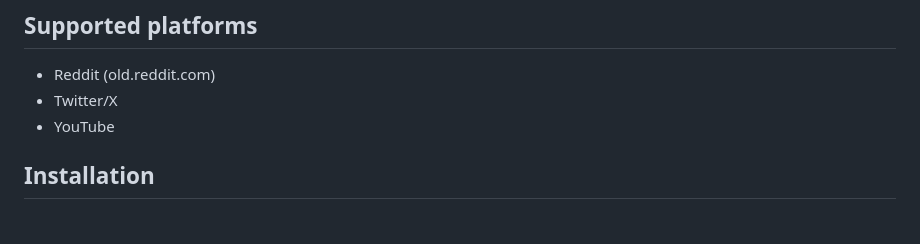
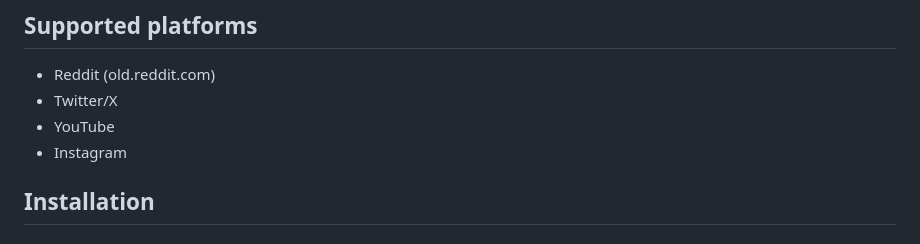
Before and after one commit to gtech/tolerance, a Markdown page: README.md, the part around the change. Rendered like a GitHub page.

Commit message:
Add Instagram to the list of platforms

```diff
--- a/README.md
+++ b/README.md
@@ -19,6 +19,7 @@ A browser extension that scores content by how hard it's trying to manipulate yo
 - Reddit (old.reddit.com)
 - Twitter/X
 - YouTube
+- Instagram
 
 ## Installation
 
```
